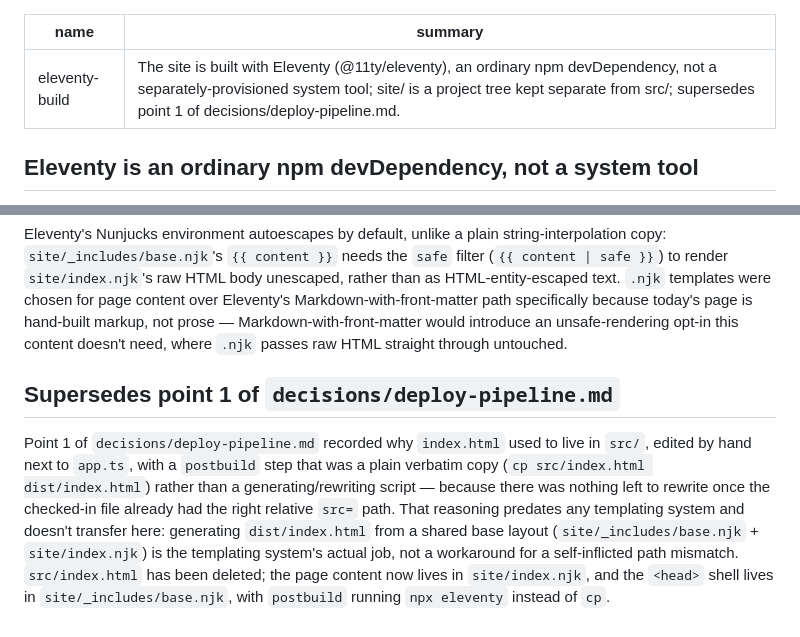
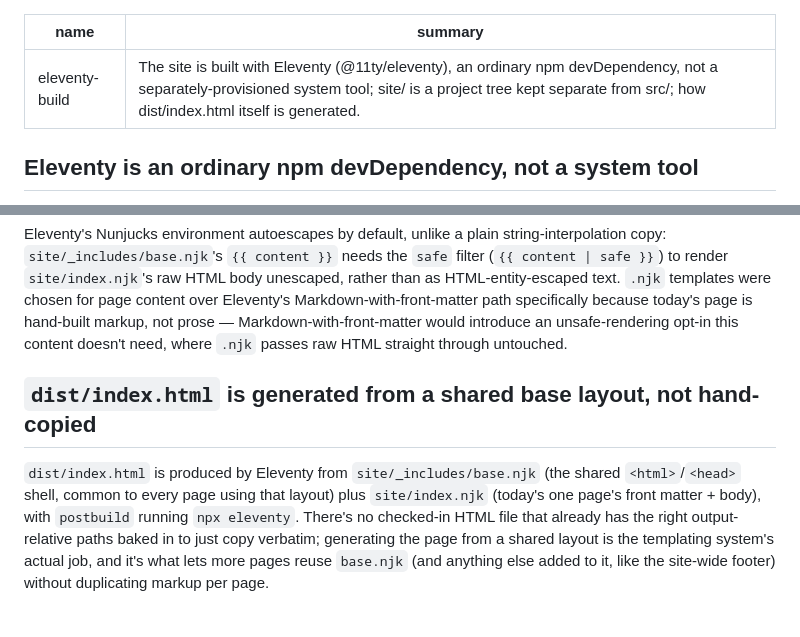
Before and after one commit to mrwonko/ghoul2-browser-tools, a Markdown page: decisions/eleventy-build.md, 2 parts joined by grey strips. GitHub-like rendering.

```diff
--- a/decisions/eleventy-build.md
+++ b/decisions/eleventy-build.md
@@ -1,6 +1,6 @@
 ---
 name: eleventy-build
-summary: The site is built with Eleventy (@11ty/eleventy), an ordinary npm devDependency, not a separately-provisioned system tool; site/ is a project tree kept separate from src/; supersedes point 1 of decisions/deploy-pipeline.md.
+summary: The site is built with Eleventy (@11ty/eleventy), an ordinary npm devDependency, not a separately-provisioned system tool; site/ is a project tree kept separate from src/; how dist/index.html itself is generated.
 ---
 
 ## Eleventy is an ordinary npm devDependency, not a system tool
@@ -15,6 +15,6 @@ Eleventy's input directory is `site/` (`site/_includes/base.njk`, `site/index.nj
 
 Eleventy's Nunjucks environment autoescapes by default, unlike a plain string-interpolation copy: `site/_includes/base.njk`'s `{{ content }}` needs the `safe` filter (`{{ content | safe }}`) to render `site/index.njk`'s raw HTML body unescaped, rather than as HTML-entity-escaped text. `.njk` templates were chosen for page content over Eleventy's Markdown-with-front-matter path specifically because today's page is hand-built markup, not prose — Markdown-with-front-matter would introduce an unsafe-rendering opt-in this content doesn't need, where `.njk` passes raw HTML straight through untouched.
 
-## Supersedes point 1 of `decisions/deploy-pipeline.md`
+## `dist/index.html` is generated from a shared base layout, not hand-copied
 
-Point 1 of `decisions/deploy-pipeline.md` recorded why `index.html` used to live in `src/`, edited by hand next to `app.ts`, with a `postbuild` step that was a plain verbatim copy (`cp src/index.html dist/index.html`) rather than a generating/rewriting script — because there was nothing left to rewrite once the checked-in file already had the right relative `src=` path. That reasoning predates any templating system and doesn't transfer here: generating `dist/index.html` from a shared base layout (`site/_includes/base.njk` + `site/index.njk`) is the templating system's actual job, not a workaround for a self-inflicted path mismatch. `src/index.html` has been deleted; the page content now lives in `site/index.njk`, and the `<head>` shell lives in `site/_includes/base.njk`, with `postbuild` running `npx eleventy` instead of `cp`.
+`dist/index.html` is produced by Eleventy from `site/_includes/base.njk` (the shared `<html>`/`<head>` shell, common to every page using that layout) plus `site/index.njk` (today's one page's front matter + body), with `postbuild` running `npx eleventy`. There's no checked-in HTML file that already has the right output-relative paths baked in to just copy verbatim; generating the page from a shared layout is the templating system's actual job, and it's what lets more pages reuse `base.njk` (and anything else added to it, like the site-wide footer) without duplicating markup per page.
```
Also changed, not shown: CLAUDE.md (+2 -2 lines), decisions/deploy-pipeline.md (+4 -14 lines).
